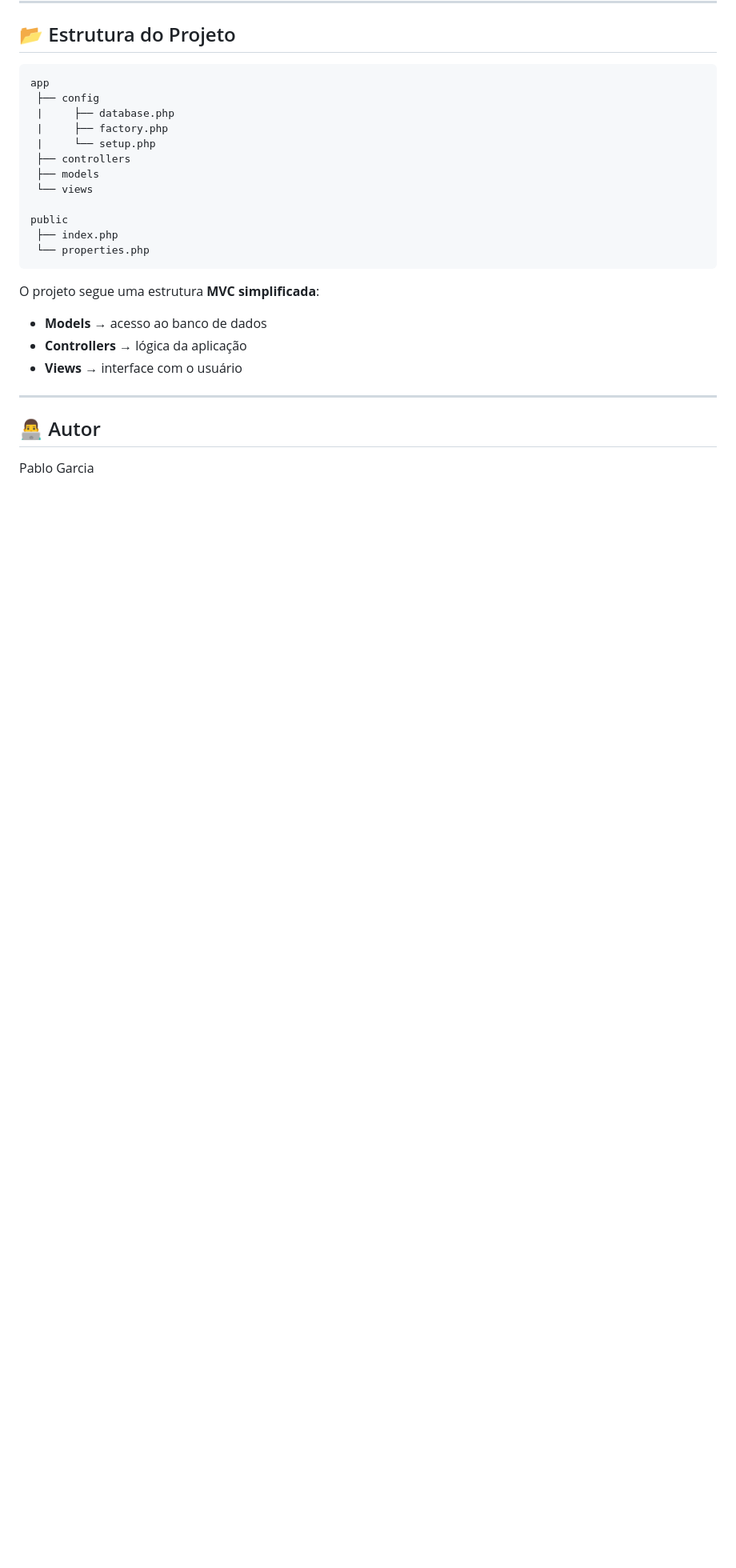
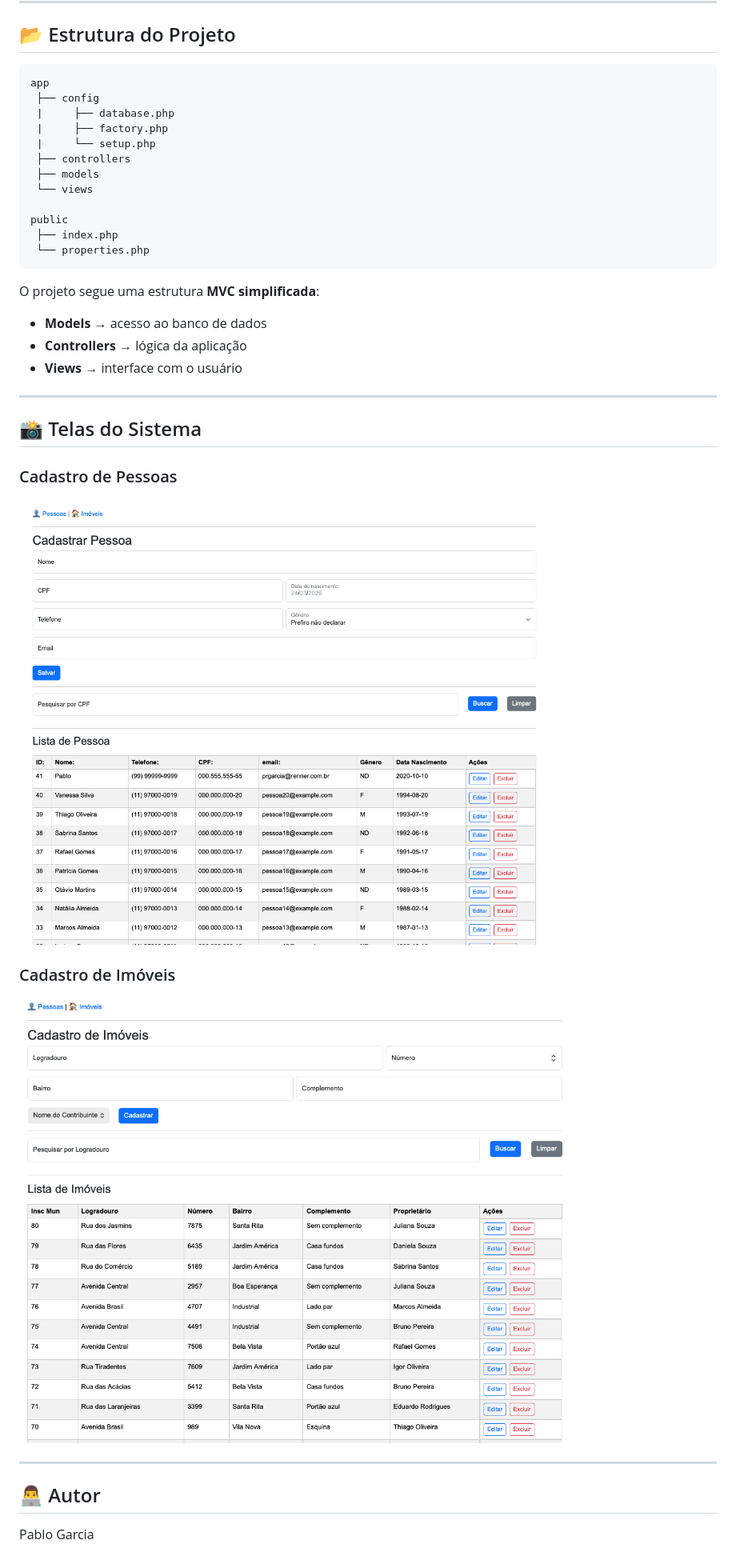
Before and after one commit to PabloGarcia48/CadastroPessoasImoveis, a Markdown page: README.md, the part around the change. Shown at 80% size. GitHub-like rendering; pictures changed too: assets/PersonScreenShot.png (added), assets/PropertyScreenShot.png (added); blank space fills up the shorter version.

```diff
--- a/README.md
+++ b/README.md
@@ -168,6 +168,18 @@ O projeto segue uma estrutura **MVC simplificada**:
 
 ---
 
+## 📸 Telas do Sistema
+
+### Cadastro de Pessoas
+
+![Tela de cadastro de pessoas](assets/PersonScreenShot.png)
+
+### Cadastro de Imóveis
+
+![Tela de cadastro de imóveis](assets/PropertyScreenShot.png)
+
+---
+
 ## 👨‍💻 Autor
 
 Pablo Garcia
```
Also changed, not shown: 2 other files.
